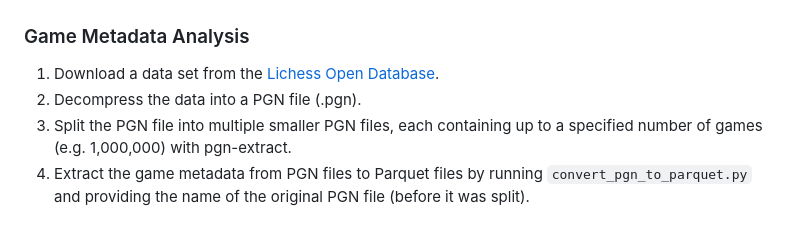
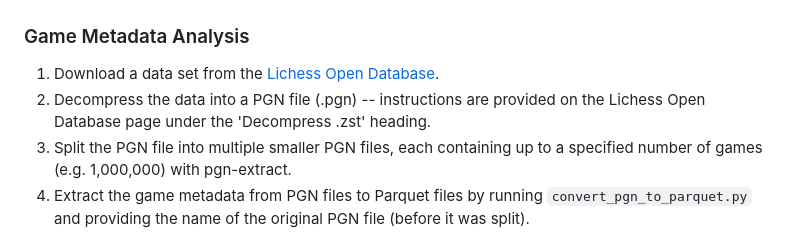
Before and after one commit to IsaacCheng9/machine-learning-in-chess, a Markdown page: README.md, the part around the change. GitHub-like rendering.

Commit message:
Explain how to decompress the data

```diff
--- a/README.md
+++ b/README.md
@@ -79,7 +79,8 @@ This project has been developed and tested to work on Python 3.9 onwards.
 ### Game Metadata Analysis
 
 1. Download a data set from the [Lichess Open Database](https://database.lichess.org/#standard_games).
-2. Decompress the data into a PGN file (.pgn).
+2. Decompress the data into a PGN file (.pgn) -- instructions are provided on
+   the Lichess Open Database page under the 'Decompress .zst' heading.
 3. Split the PGN file into multiple smaller PGN files, each containing up to a
    specified number of games (e.g. 1,000,000) with pgn-extract.
 4. Extract the game metadata from PGN files to Parquet files by running
```
